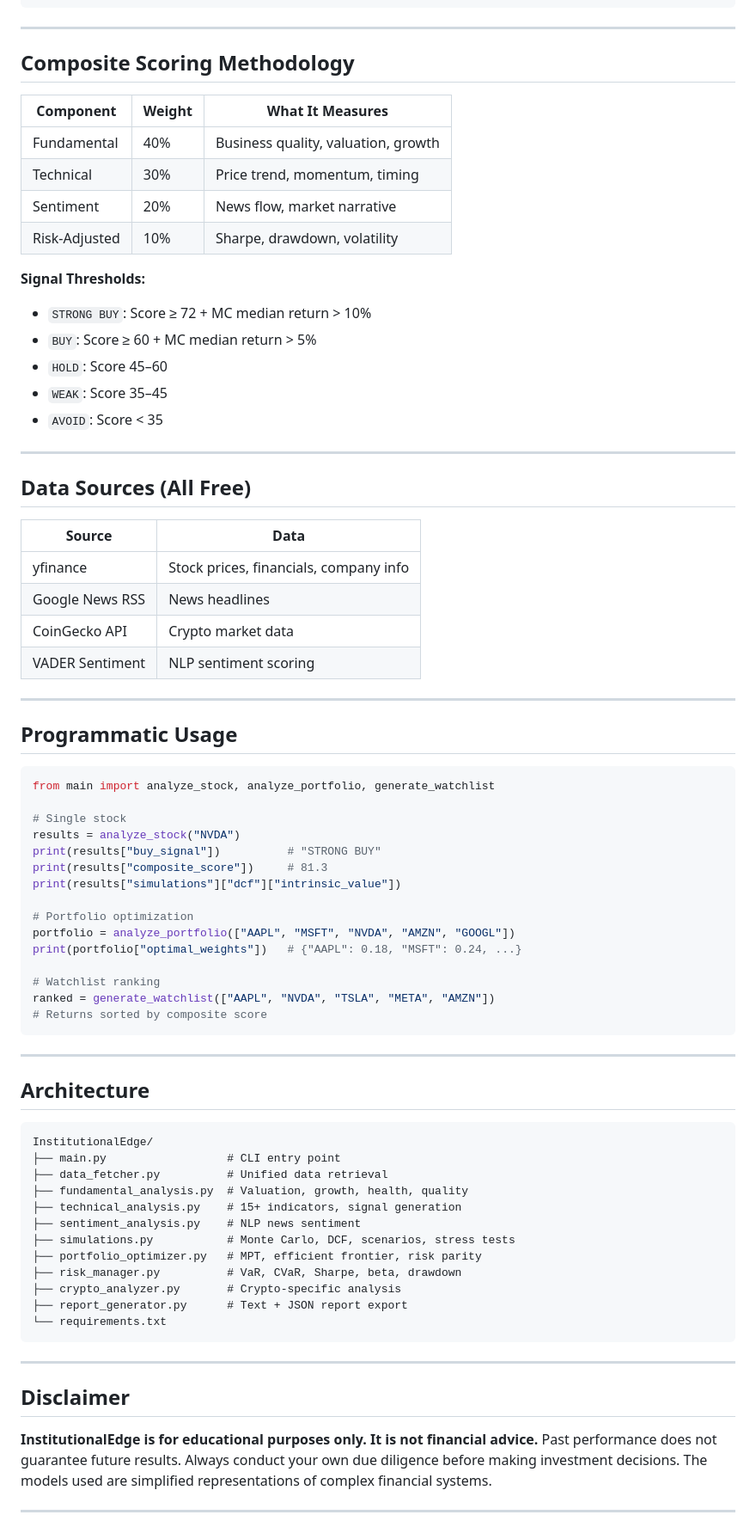
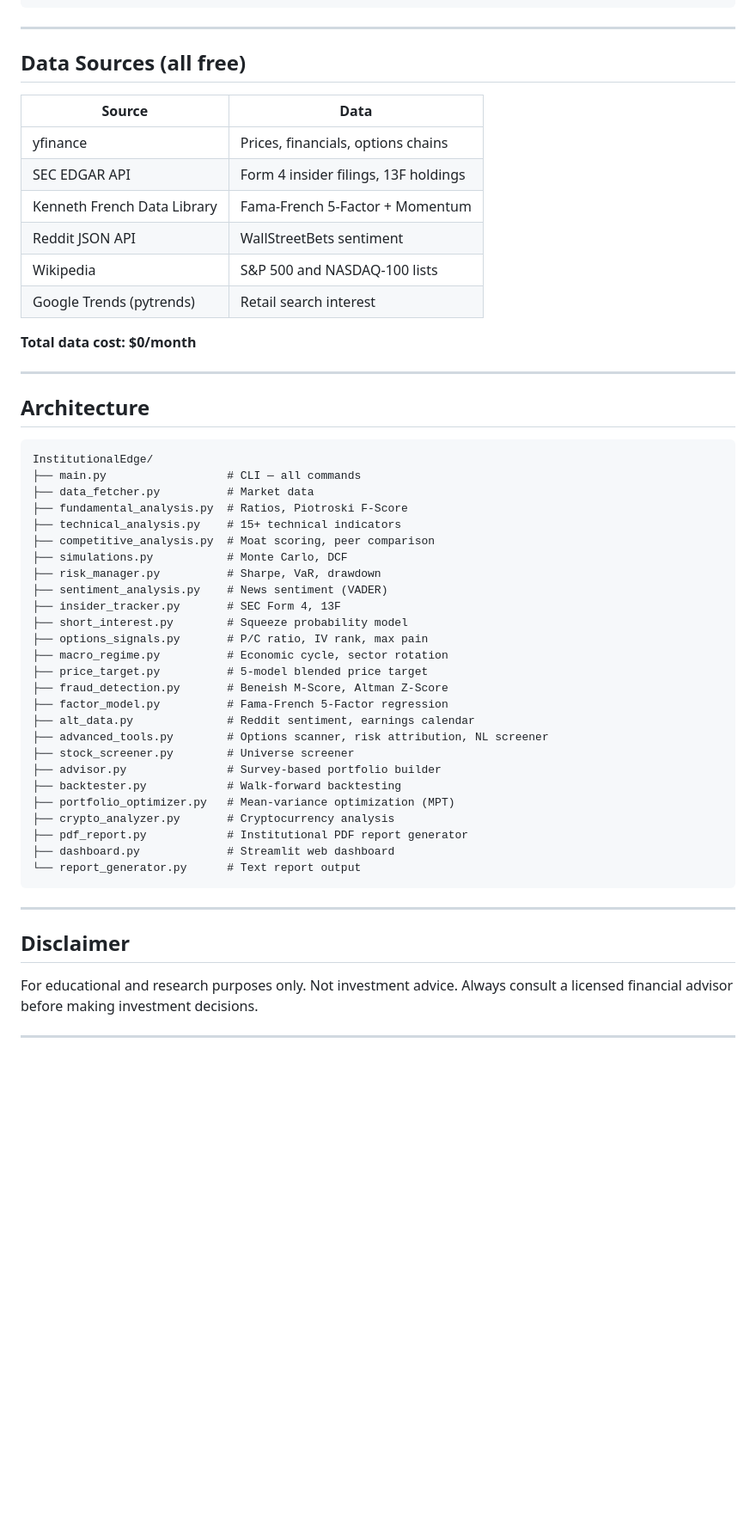
Before and after one commit to johnstremple/InstitutionalEdge, a Markdown page: README.md, the part around one of its changes. Shown at 86% size. Rendered like a GitHub page; blank space fills up the shorter version.

````diff
--- a/README.md
+++ b/README.md
@@ -147,54 +146,18 @@ python main.py crypto solana
 
 ---
 
-## Composite Scoring Methodology
-
-| Component | Weight | What It Measures |
-|---|---|---|
-| Fundamental | 40% | Business quality, valuation, growth |
-| Technical | 30% | Price trend, momentum, timing |
-| Sentiment | 20% | News flow, market narrative |
-| Risk-Adjusted | 10% | Sharpe, drawdown, volatility |
-
-**Signal Thresholds:**
-- `STRONG BUY`: Score ≥ 72 + MC median return > 10%
-- `BUY`: Score ≥ 60 + MC median return > 5%
-- `HOLD`: Score 45–60
-- `WEAK`: Score 35–45
-- `AVOID`: Score < 35
-
----
-
-## Data Sources (All Free)
+## Data Sources (all free)
 
 | Source | Data |
-|---|---|
-| yfinance | Stock prices, financials, company info |
-| Google News RSS | News headlines |
-| CoinGecko API | Crypto market data |
-| VADER Sentiment | NLP sentiment scoring |
+|--------|------|
+| yfinance | Prices, financials, options chains |
+| SEC EDGAR API | Form 4 insider filings, 13F holdings |
+| Kenneth French Data Library | Fama-French 5-Factor + Momentum |
+| Reddit JSON API | WallStreetBets sentiment |
+| Wikipedia | S&P 500 and NASDAQ-100 lists |
+| Google Trends (pytrends) | Retail search interest |
 
----
-
-## Programmatic Usage
-
-```python
-from main import analyze_stock, analyze_portfolio, generate_watchlist
-
-# Single stock
-results = analyze_stock("NVDA")
-print(results["buy_signal"])          # "STRONG BUY"
-print(results["composite_score"])     # 81.3
-print(results["simulations"]["dcf"]["intrinsic_value"])
-
-# Portfolio optimization
-portfolio = analyze_portfolio(["AAPL", "MSFT", "NVDA", "AMZN", "GOOGL"])
-print(portfolio["optimal_weights"])   # {"AAPL": 0.18, "MSFT": 0.24, ...}
-
-# Watchlist ranking
-ranked = generate_watchlist(["AAPL", "NVDA", "TSLA", "META", "AMZN"])
-# Returns sorted by composite score
-```
+**Total data cost: $0/month**
 
 ---
 
@@ -202,25 +165,38 @@ ranked = generate_watchlist(["AAPL", "NVDA", "TSLA", "META", "AMZN"])
 
 ```
 InstitutionalEdge/
-├── main.py                  # CLI entry point
-├── data_fetcher.py          # Unified data retrieval
-├── fundamental_analysis.py  # Valuation, growth, health, quality
-├── technical_analysis.py    # 15+ indicators, signal generation
-├── sentiment_analysis.py    # NLP news sentiment
-├── simulations.py           # Monte Carlo, DCF, scenarios, stress tests
-├── portfolio_optimizer.py   # MPT, efficient frontier, risk parity
-├── risk_manager.py          # VaR, CVaR, Sharpe, beta, drawdown
-├── crypto_analyzer.py       # Crypto-specific analysis
-├── report_generator.py      # Text + JSON report export
-└── requirements.txt
+├── main.py                  # CLI — all commands
+├── data_fetcher.py          # Market data
+├── fundamental_analysis.py  # Ratios, Piotroski F-Score
+├── technical_analysis.py    # 15+ technical indicators
+├── competitive_analysis.py  # Moat scoring, peer comparison
+├── simulations.py           # Monte Carlo, DCF
+├── risk_manager.py          # Sharpe, VaR, drawdown
+├── sentiment_analysis.py    # News sentiment (VADER)
+├── insider_tracker.py       # SEC Form 4, 13F
+├── short_interest.py        # Squeeze probability model
+├── options_signals.py       # P/C ratio, IV rank, max pain
+├── macro_regime.py          # Economic cycle, sector rotation
+├── price_target.py          # 5-model blended price target
+├── fraud_detection.py       # Beneish M-Score, Altman Z-Score
+├── factor_model.py          # Fama-French 5-Factor regression
+├── alt_data.py              # Reddit sentiment, earnings calendar
+├── advanced_tools.py        # Options scanner, risk attribution, NL screener
+├── stock_screener.py        # Universe screener
+├── advisor.py               # Survey-based portfolio builder
+├── backtester.py            # Walk-forward backtesting
+├── portfolio_optimizer.py   # Mean-variance optimization (MPT)
+├── crypto_analyzer.py       # Cryptocurrency analysis
+├── pdf_report.py            # Institutional PDF report generator
+├── dashboard.py             # Streamlit web dashboard
+└── report_generator.py      # Text report output
 ```
 
 ---
 
 ## Disclaimer
 
-**InstitutionalEdge is for educational purposes only. It is not financial advice.**
-Past performance does not guarantee future results. Always conduct your own due diligence before making investment decisions. The models used are simplified representations of complex financial systems.
+For educational and research purposes only. Not investment advice. Always consult a licensed financial advisor before making investment decisions.
 
 ---
 
````
Also changed, not shown: other parts of README.md (+102 -115 lines).
